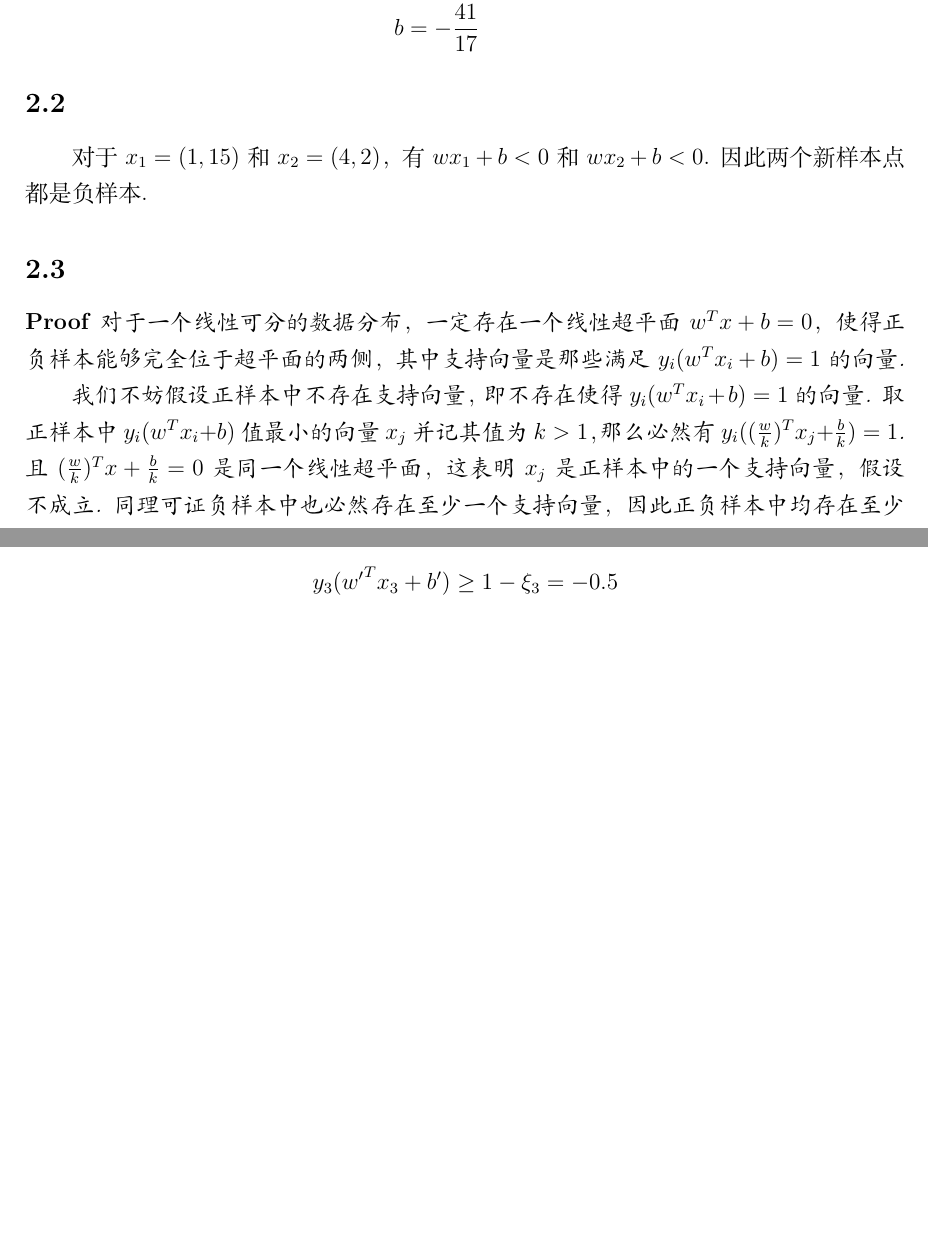
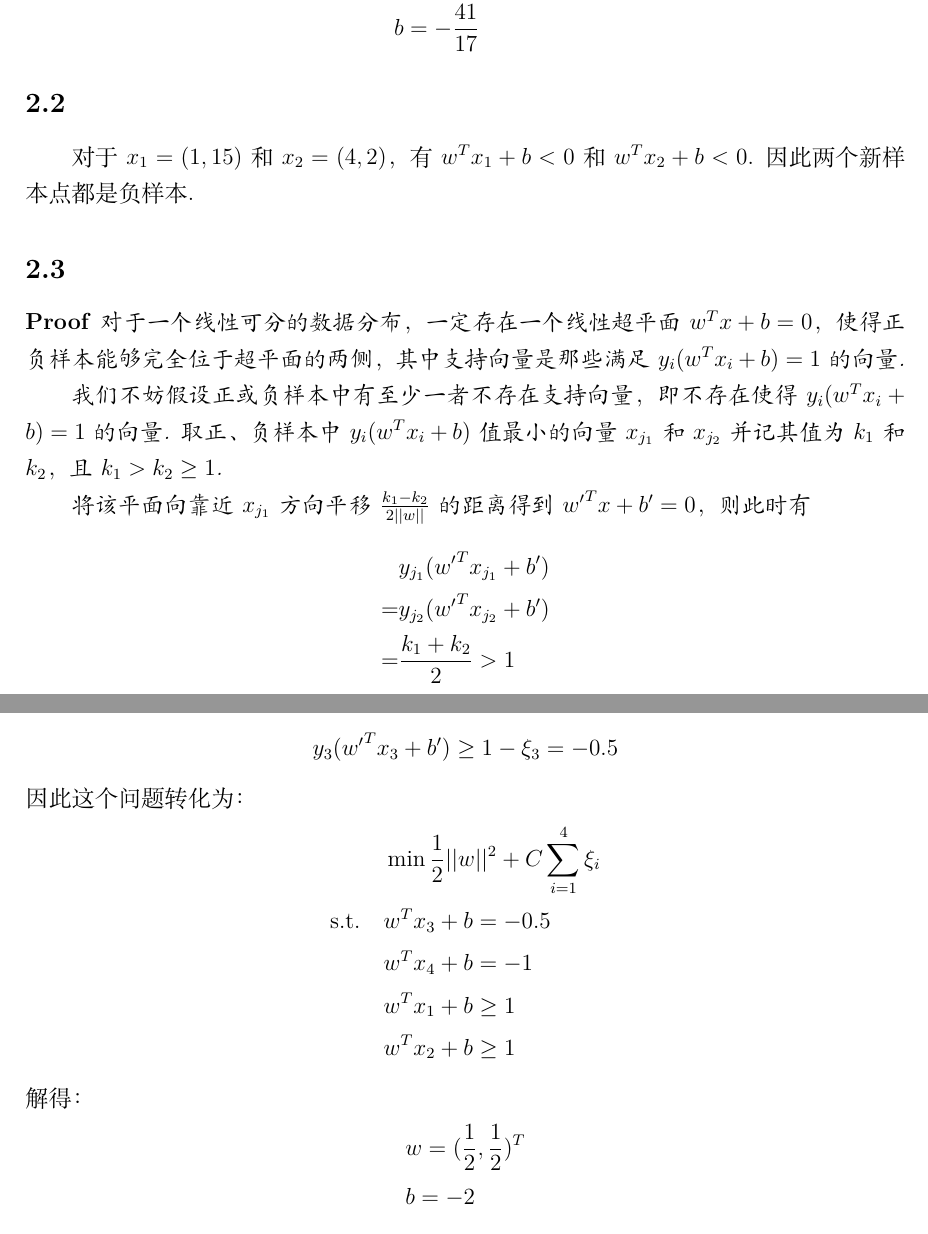
Before and after one commit to Kagero8Yukikaze/Machine-Learning, a LaTeX problem sheet (assignment/assignment2/assignment2.tex): two parts of pages 2 and 3 of 4 before the commit and two parts of pages 2 and 4 of 5 after it, joined at a grey line, cut so that both start at the same text, the shorter picture padded with empty space. Compiled offline with XeLaTeX.

Commit message:
finish a2

```diff
--- a/assignment/assignment2/assignment2.tex
+++ b/assignment/assignment2/assignment2.tex
@@ -78,7 +78,7 @@
 
 \subsection{}
 
-对于$x_1=(1,15)$和$x_2=(4,2)$，有$wx_1+b<0$和$wx_2+b<0$. 因此两个新样本点都是负样本.
+对于$x_1=(1,15)$和$x_2=(4,2)$，有$w^Tx_1+b<0$和$w^Tx_2+b<0$. 因此两个新样本点都是负样本.
 
 \subsection{}
 
@@ -88,7 +88,12 @@
     对于一个线性可分的数据分布，一定存在一个线性超平面$w^Tx+b=0$，使得正负样本能够完全位于超平面的两侧，
     其中支持向量是那些满足$y_i(w^Tx_i+b)=1$的向量.
 
-    我们不妨假设正样本中不存在支持向量，即不存在使得$y_i(w^Tx_i+b)=1$的向量.
-    取正样本中$y_i(w^Tx_i+b)$值最小的向量$x_j$并记其值为$k>1$，那么必然有$y_i((\frac{w}{k})^Tx_j+\frac{b}{k})=1$.
-    且$(\frac{w}{k})^Tx+\frac{b}{k}=0$是同一个线性超平面，这表明$x_j$是正样本中的一个支持向量，
-    假设不成立. 同理可证负样本中也必然存在至少一个支持向量，因此正负样本中均存在至少一个支持向量.
+    我们不妨假设正或负样本中有至少一者不存在支持向量，即不存在使得$y_i(w^Tx_i+b)=1$的向量.
+    取正、负样本中$y_i(w^Tx_i+b)$值最小的向量$x_{j_1}$和$x_{j_2}$并记其值为$k_1$和$k_2$，且$k_1>k_2\geq 1$.
+
+    将该平面向靠近$x_{j_1}$方向平移$\frac{k_1-k_2}{2||w||}$的距离得到${w'}^Tx+b'=0$，则此时有
+    \begin{align*}
+        &y_{j_1}({w'}^Tx_{j_1}+b')\\
+        =&y_{j_2}({w'}^Tx_{j_2}+b')\\
+        =&\frac{k_1+k_2}{2}>1
+    \end{align*}
@@ -143,6 +155,19 @@
 \begin{align*}
     y_3({w'}^T x_3+b')\geq 1-\xi_3=-0.5
 \end{align*}
+因此这个问题转化为：
+\begin{align*}
+    &\min \frac{1}{2}||w||^2+C\sum_{i=1}^{4}\xi_i\\
+    \text{s.t.} \quad &w^Tx_3+b=-0.5\\
+    &w^Tx_4+b=-1\\
+    &w^Tx_1+b \geq 1\\
+    &w^Tx_2+b \geq 1
+\end{align*}
+解得：
+\begin{align*}
+    &w=(\frac{1}{2},\frac{1}{2})^T\\
+    &b=-2
+\end{align*}
 故新的分隔超平面为：
 \begin{align*}
     0.5x^{(1)}+0.5x^{(2)}-2=0
```
Also changed, not shown: assignment/assignment2/assignment2.pdf, assignment/assignment2/assignment2.tex (22 more changed lines).
